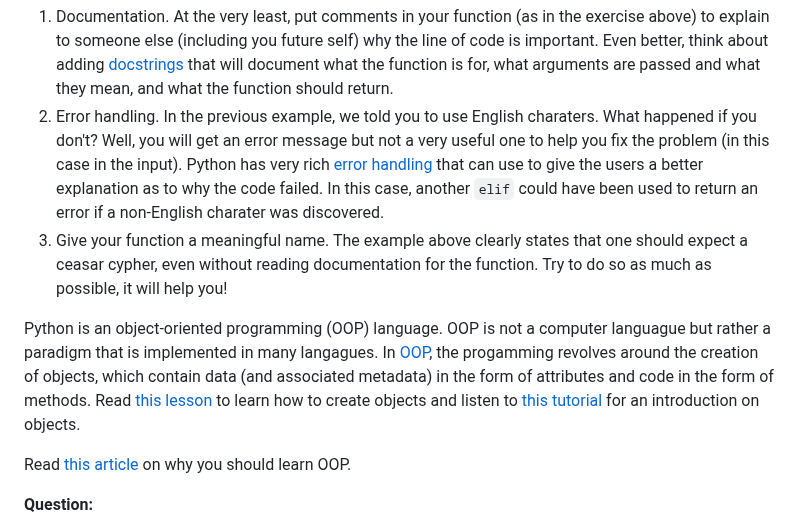
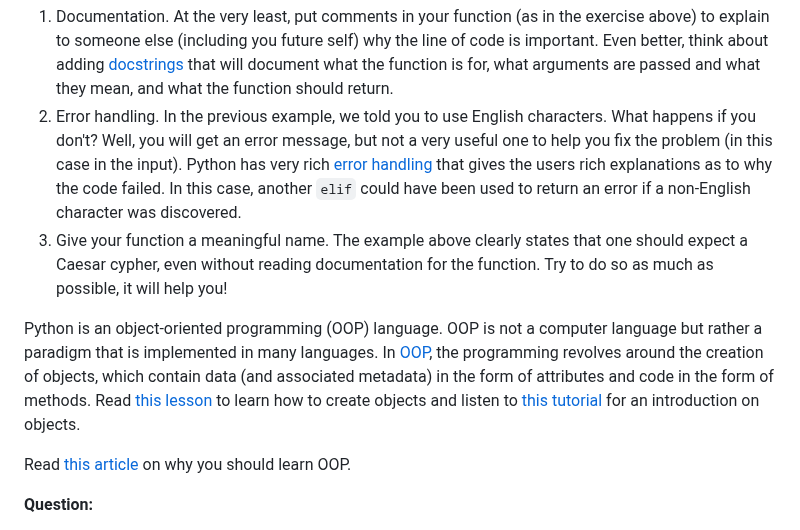
Before and after one commit to LinkedEarth/LeapFROGS, a Markdown page: chapters/module1.md, the part around one of its changes. GitHub-like rendering.

```diff
--- a/chapters/module1.md
+++ b/chapters/module1.md
@@ -297,14 +297,14 @@ A few things: (1) `ans+=2` is the same as `ans=ans+2` assuming that ans is a int
 
 Writing functions is useful when you need to execute the same block of code many times and you need to change the value of the arguments. When writing functions, you always need to keep in mind who you are writing them for. As you will discover when you start coding for your own research, you will be relying on functions that others have written. Many years from now, you may also want to go back to a function that you have written while a graduate student. So there are a few rules to keep in mind that will help everyone reuse your work:
 1. Documentation. At the very least, put comments in your function (as in the exercise above) to explain to someone else (including you future self) why the line of code is important. Even better, think about adding [docstrings](https://www.geeksforgeeks.org/python-docstrings/) that will document what the function is for, what arguments are passed and what they mean, and what the function should return.
-2. Error handling. In the previous example, we told you to use English charaters. What happened if you don't? Well, you will get an error message but not a very useful one to help you fix the problem (in this case in the input). Python has very rich [error handling](https://docs.python.org/3/tutorial/errors.html) that can use to give the users a better explanation as to why the code failed. In this case, another `elif` could have been used to return an error if a non-English charater was discovered.
-3. Give your function a meaningful name. The example above clearly states that one should expect a ceasar cypher, even without reading documentation for the function. Try to do so as much as possible, it will help you!
+2. Error handling. In the previous example, we told you to use English characters. What happens if you don't? Well, you will get an error message, but not a very useful one to help you fix the problem (in this case in the input). Python has very rich [error handling](https://docs.python.org/3/tutorial/errors.html) that gives the users rich explanations as to why the code failed. In this case, another `elif` could have been used to return an error if a non-English character was discovered.
+3. Give your function a meaningful name. The example above clearly states that one should expect a Caesar cypher, even without reading documentation for the function. Try to do so as much as possible, it will help you!
 
 </exercise>
 
 <exercise id ='11' title="Classes/Objects">
 
-Python is an object-oriented programming (OOP) language. OOP is not a computer languague but rather a paradigm that is implemented in many langagues. In [OOP](https://en.wikipedia.org/wiki/Object-oriented_programming), the progamming revolves around the creation of objects, which contain data (and associated metadata) in the form of attributes and code in the form of methods. Read [this lesson](https://www.w3schools.com/python/python_classes.asp) to learn how to create objects and listen to [this tutorial](https://youtu.be/LJaQBFMK2-Q?t=78) for an introduction on objects.
+Python is an object-oriented programming (OOP) language. OOP is not a computer language but rather a paradigm that is implemented in many languages. In [OOP](https://en.wikipedia.org/wiki/Object-oriented_programming), the programming revolves around the creation of objects, which contain data (and associated metadata) in the form of attributes and code in the form of methods. Read [this lesson](https://www.w3schools.com/python/python_classes.asp) to learn how to create objects and listen to [this tutorial](https://youtu.be/LJaQBFMK2-Q?t=78) for an introduction on objects.
 
 Read [this article](https://www.coursera.org/articles/object-oriented-programming-languages#) on why you should learn OOP.
 
```
Also changed, not shown: other parts of chapters/module1.md (+11 -11 lines).
